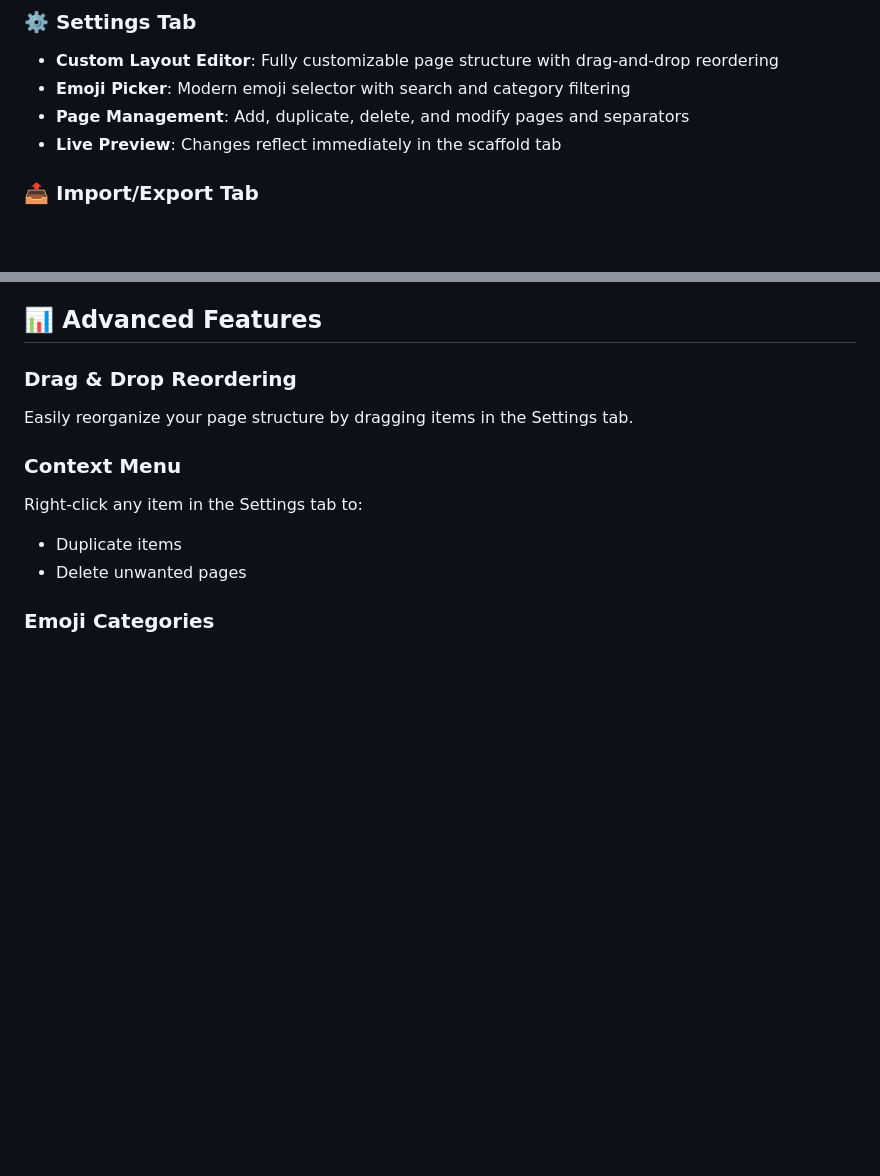
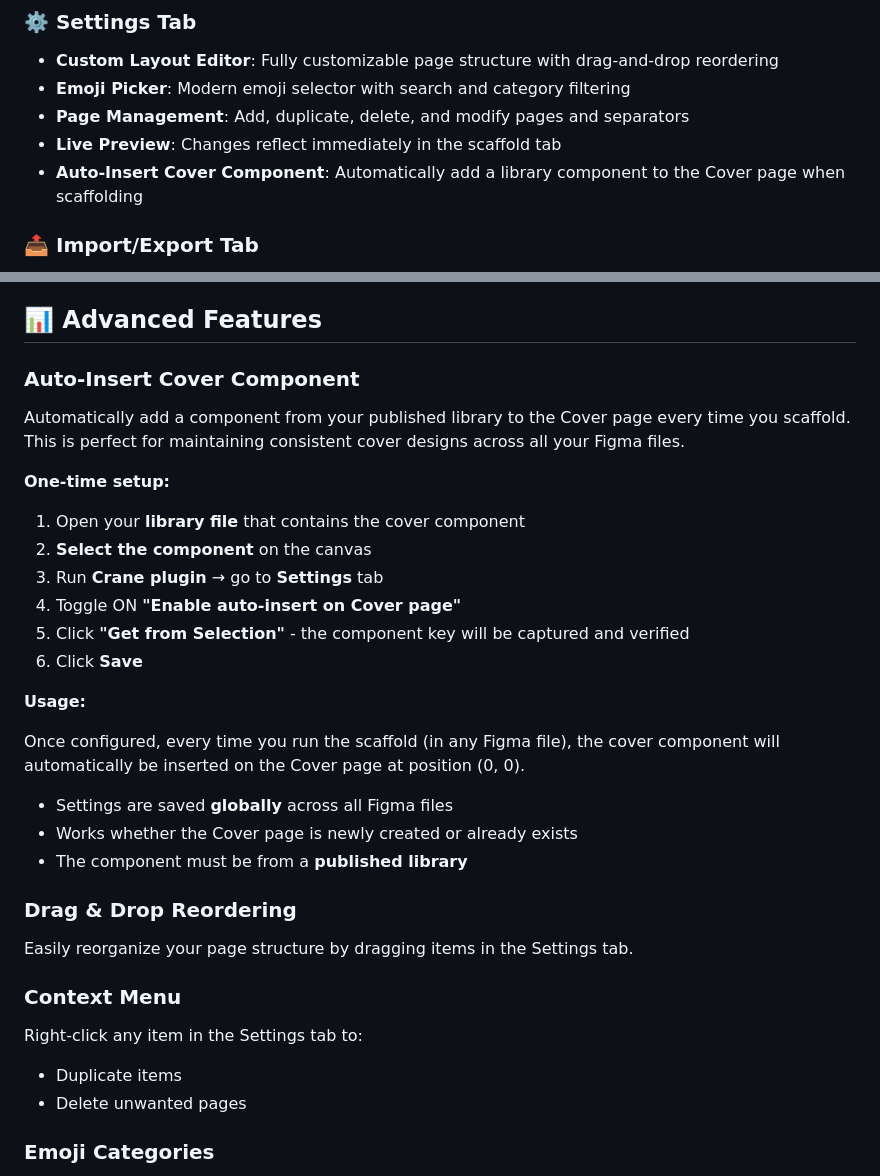
Before and after one commit to jalonsogo/figma-crane, a Markdown page: README.md, 2 parts joined by grey strips. Rendered like a GitHub page; blank space fills up the shorter version.

Commit message:
Update README with auto-insert cover component documentation
Add feature description and usage instructions for the
auto-insert cover component functionality.

```diff
--- a/README.md
+++ b/README.md
@@ -17,6 +17,7 @@ Crane is a powerful Figma plugin designed to streamline your design workflow by
 - **Emoji Picker**: Modern emoji selector with search and category filtering
 - **Page Management**: Add, duplicate, delete, and modify pages and separators
 - **Live Preview**: Changes reflect immediately in the scaffold tab
+- **Auto-Insert Cover Component**: Automatically add a library component to the Cover page when scaffolding
 
 ### 📤 Import/Export Tab
 - **URL Import**: Import layouts from remote JSON files
@@ -45,6 +46,27 @@ Crane comes with a thoughtfully designed default layout perfect for design proje
 5. **Share**: Export your custom layouts to share with your team
 
 ## 📊 Advanced Features
+
+### Auto-Insert Cover Component
+
+Automatically add a component from your published library to the Cover page every time you scaffold. This is perfect for maintaining consistent cover designs across all your Figma files.
+
+**One-time setup:**
+
+1. Open your **library file** that contains the cover component
+2. **Select the component** on the canvas
+3. Run **Crane plugin** → go to **Settings** tab
+4. Toggle ON **"Enable auto-insert on Cover page"**
+5. Click **"Get from Selection"** - the component key will be captured and verified
+6. Click **Save**
+
+**Usage:**
+
+Once configured, every time you run the scaffold (in any Figma file), the cover component will automatically be inserted on the Cover page at position (0, 0).
+
+- Settings are saved **globally** across all Figma files
+- Works whether the Cover page is newly created or already exists
+- The component must be from a **published library**
 
 ### Drag & Drop Reordering
 Easily reorganize your page structure by dragging items in the Settings tab.
```
